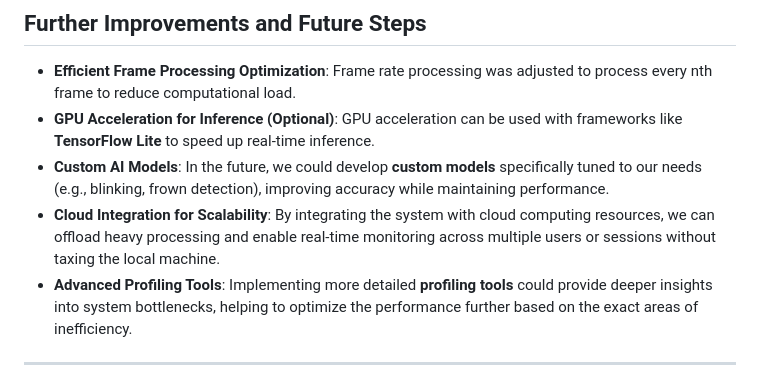
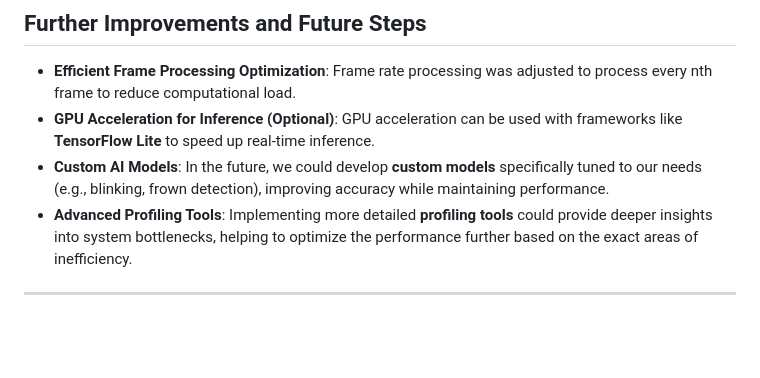
Before and after one commit to PBhat07/face_analysis_project, a Markdown page: README.md, the part around the change. GitHub-like rendering; blank space fills up the shorter version.

```diff
--- a/README.md
+++ b/README.md
@@ -92,7 +92,6 @@ To ensure the smooth performance of the Face Analysis application, various optim
    - **Efficient Frame Processing Optimization**: Frame rate processing was adjusted to process every nth frame to reduce computational load.
    - **GPU Acceleration for Inference (Optional)**: GPU acceleration can be used with frameworks like **TensorFlow Lite** to speed up real-time inference.
    - **Custom AI Models**: In the future, we could develop **custom models** specifically tuned to our needs (e.g., blinking, frown detection), improving accuracy while maintaining performance.
-   - **Cloud Integration for Scalability**: By integrating the system with cloud computing resources, we can offload heavy processing and enable real-time monitoring across multiple users or sessions without taxing the local machine.
    - **Advanced Profiling Tools**: Implementing more detailed **profiling tools** could provide deeper insights into system bottlenecks, helping to optimize the performance further based on the exact areas of inefficiency.
 
 ---
```
